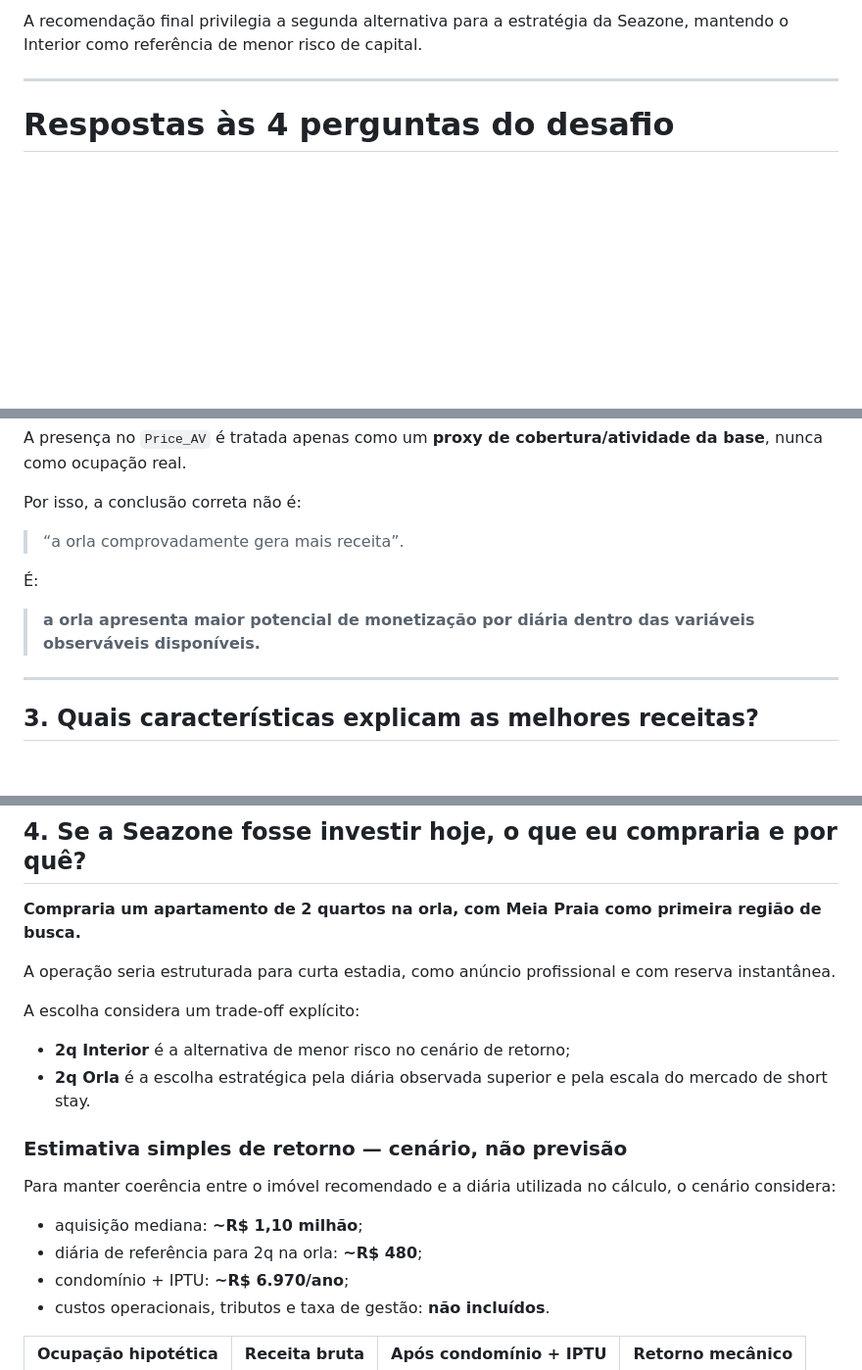
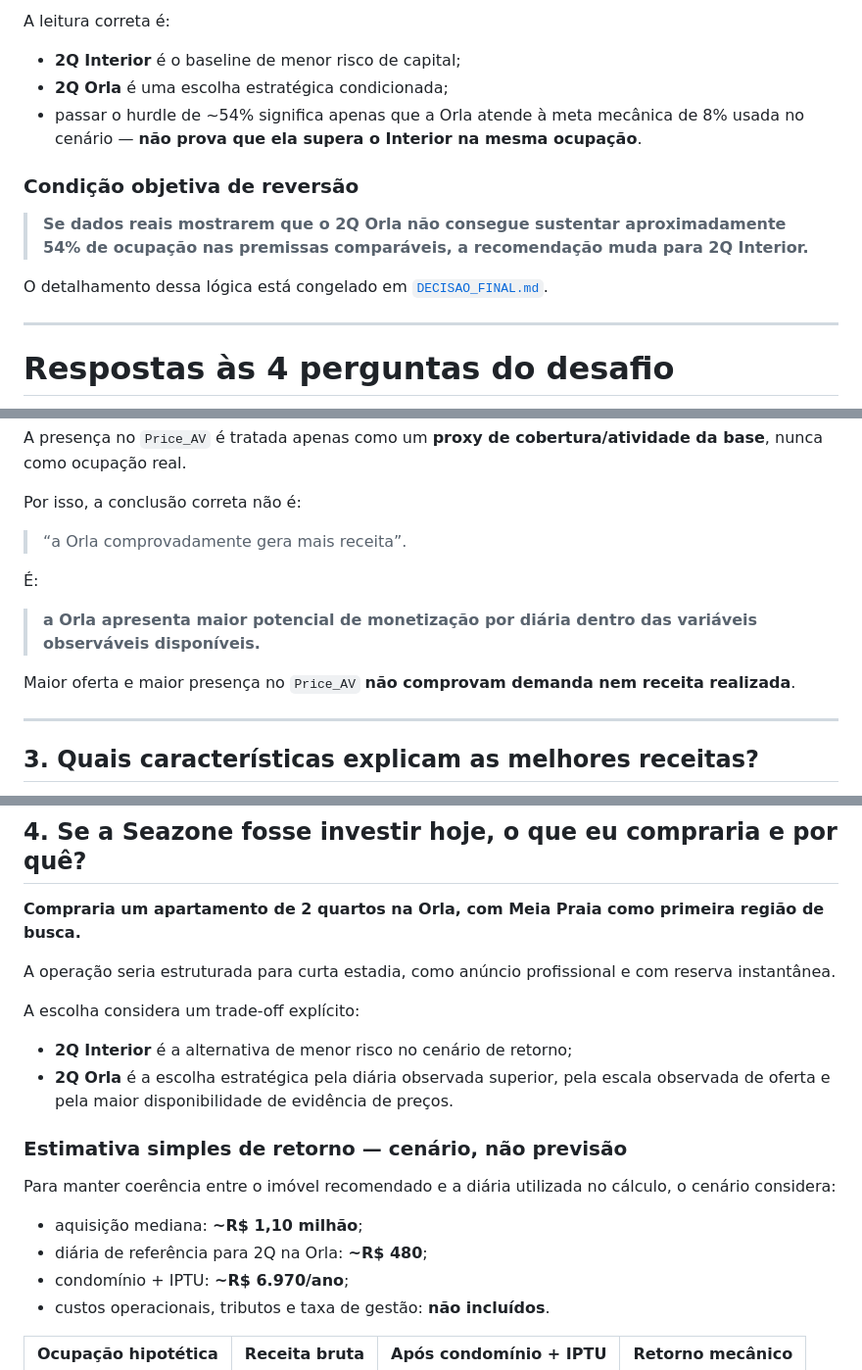
Before and after one commit to leschneiater/jt2026-leticia-gentil, a Markdown page: README.md, 3 parts joined by grey strips. Shown at 98% size. Drawn GitHub-style; blank space fills up the shorter version.

```diff
--- a/README.md
+++ b/README.md
@@ -52,5 +60,15 @@ O principal trade-off encontrado foi:
 
-A recomendação final privilegia a segunda alternativa para a estratégia da Seazone, mantendo o Interior como referência de menor risco de capital.
+A leitura correta é:
+
+- **2Q Interior** é o baseline de menor risco de capital;
+- **2Q Orla** é uma escolha estratégica condicionada;
+- passar o hurdle de ~54% significa apenas que a Orla atende à meta mecânica de 8% usada no cenário — **não prova que ela supera o Interior na mesma ocupação**.
+
+### Condição objetiva de reversão
+
+> **Se dados reais mostrarem que o 2Q Orla não consegue sustentar aproximadamente 54% de ocupação nas premissas comparáveis, a recomendação muda para 2Q Interior.**
+
+O detalhamento dessa lógica está congelado em [`DECISAO_FINAL.md`](./DECISAO_FINAL.md).
 
 ---
 
@@ -102,11 +120,13 @@ A presença no `Price_AV` é tratada apenas como um **proxy de cobertura/ativida
 
 Por isso, a conclusão correta não é:
 
-> “a orla comprovadamente gera mais receita”.
+> “a Orla comprovadamente gera mais receita”.
 
 É:
 
-> **a orla apresenta maior potencial de monetização por diária dentro das variáveis observáveis disponíveis.**
+> **a Orla apresenta maior potencial de monetização por diária dentro das variáveis observáveis disponíveis.**
+
+Maior oferta e maior presença no `Price_AV` **não comprovam demanda nem receita realizada**.
 
 ---
 
@@ -142,21 +162,21 @@ O comportamento negativo do número de avaliações também não é interpretado
 
 ## 4. Se a Seazone fosse investir hoje, o que eu compraria e por quê?
 
-**Compraria um apartamento de 2 quartos na orla, com Meia Praia como primeira região de busca.**
+**Compraria um apartamento de 2 quartos na Orla, com Meia Praia como primeira região de busca.**
 
 A operação seria estruturada para curta estadia, como anúncio profissional e com reserva instantânea.
 
 A escolha considera um trade-off explícito:
 
-- **2q Interior** é a alternativa de menor risco no cenário de retorno;
-- **2q Orla** é a escolha estratégica pela diária observada superior e pela escala do mercado de short stay.
+- **2Q Interior** é a alternativa de menor risco no cenário de retorno;
+- **2Q Orla** é a escolha estratégica pela diária observada superior, pela escala observada de oferta e pela maior disponibilidade de evidência de preços.
 
 ### Estimativa simples de retorno — cenário, não previsão
 
 Para manter coerência entre o imóvel recomendado e a diária utilizada no cálculo, o cenário considera:
 
 - aquisição mediana: **~R$ 1,10 milhão**;
-- diária de referência para 2q na orla: **~R$ 480**;
+- diária de referência para 2Q na Orla: **~R$ 480**;
 - condomínio + IPTU: **~R$ 6.970/ano**;
 - custos operacionais, tributos e taxa de gestão: **não incluídos**.
 
```
Also changed, not shown: other parts of README.md (+33 -19 lines).
